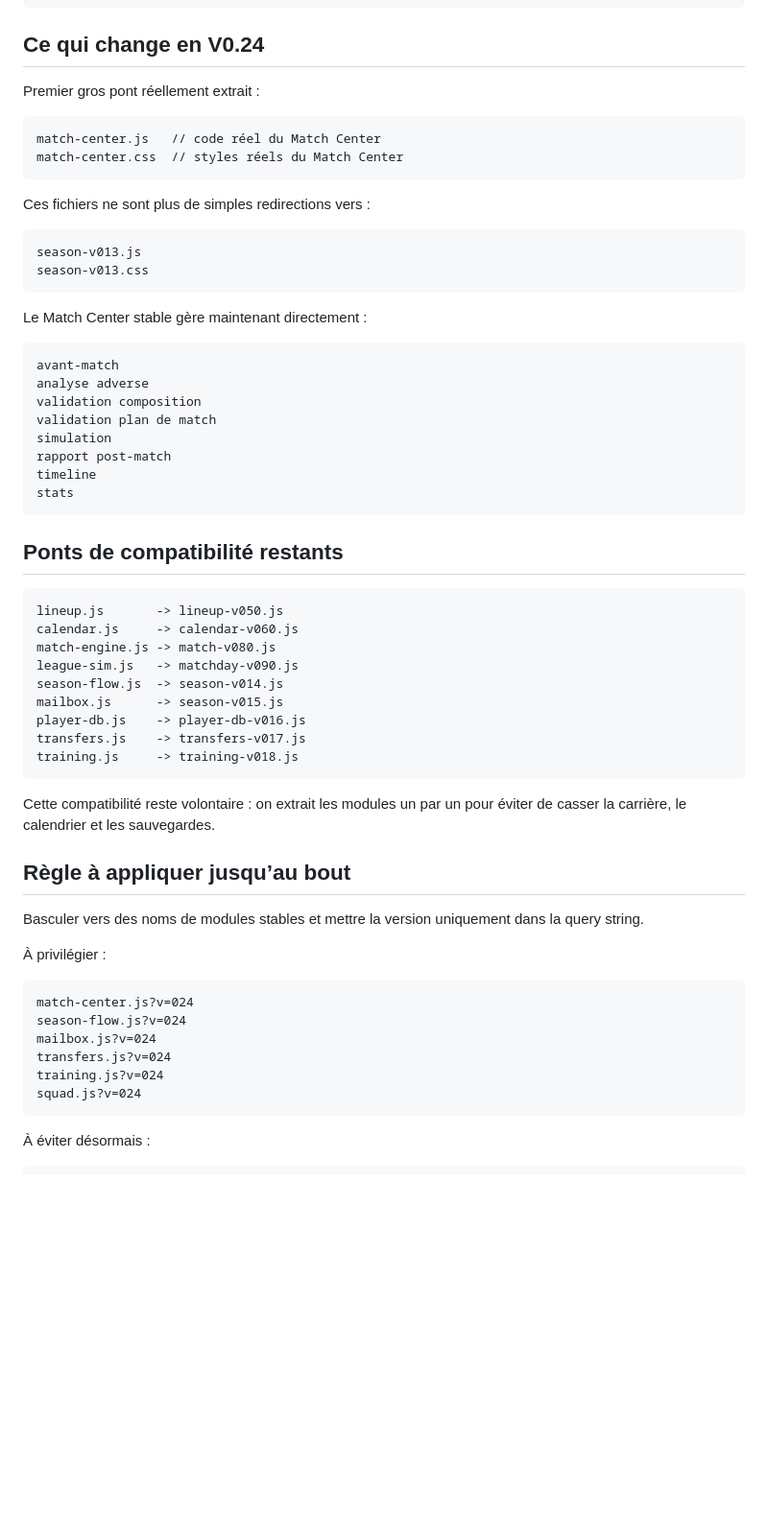
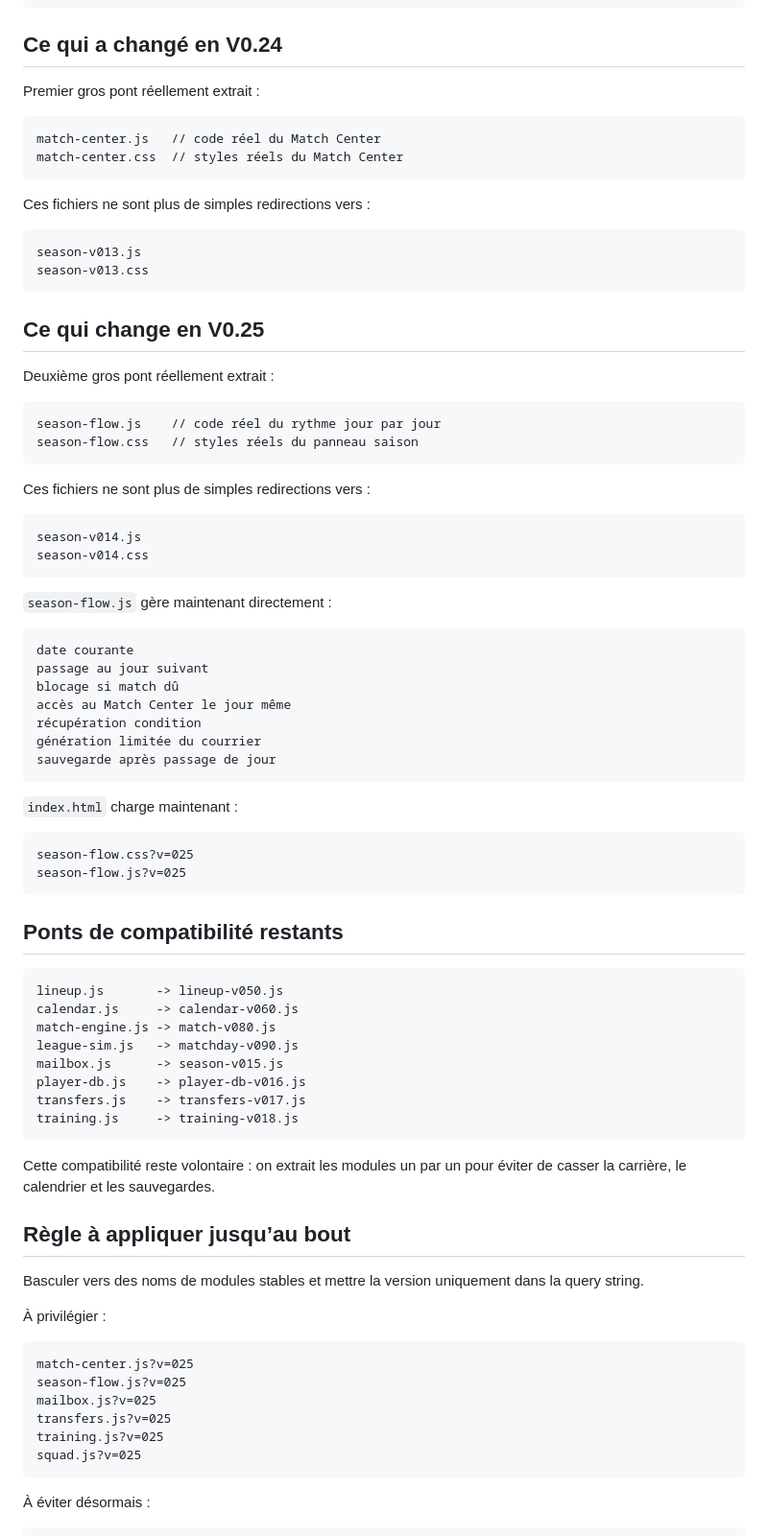
Before and after one commit to BenjaMalefoy7/become-the-next-mourinho, a Markdown page: TECHNICAL_NOTES.md, the part around one of its changes. Shown at 96% size. Rendered like a GitHub page; blank space fills up the shorter version.

Commit message:
Update technical notes for V0.25 season flow extraction

````diff
--- a/TECHNICAL_NOTES.md
+++ b/TECHNICAL_NOTES.md
@@ -57,7 +54,7 @@ training.js?v=023
 match-center.js?v=023
 ```
 
-## Ce qui change en V0.24
+## Ce qui a changé en V0.24
 
 Premier gros pont réellement extrait :
 
@@ -73,17 +70,39 @@ season-v013.js
 season-v013.css
 ```
 
-Le Match Center stable gère maintenant directement :
+## Ce qui change en V0.25
+
+Deuxième gros pont réellement extrait :
 
 ```text
-avant-match
-analyse adverse
-validation composition
-validation plan de match
-simulation
-rapport post-match
-timeline
-stats
+season-flow.js    // code réel du rythme jour par jour
+season-flow.css   // styles réels du panneau saison
+```
+
+Ces fichiers ne sont plus de simples redirections vers :
+
+```text
+season-v014.js
+season-v014.css
+```
+
+`season-flow.js` gère maintenant directement :
+
+```text
+date courante
+passage au jour suivant
+blocage si match dû
+accès au Match Center le jour même
+récupération condition
+génération limitée du courrier
+sauvegarde après passage de jour
+```
+
+`index.html` charge maintenant :
+
+```text
+season-flow.css?v=025
+season-flow.js?v=025
 ```
 
 ## Ponts de compatibilité restants
@@ -93,7 +112,6 @@ lineup.js       -> lineup-v050.js
 calendar.js     -> calendar-v060.js
 match-engine.js -> match-v080.js
 league-sim.js   -> matchday-v090.js
-season-flow.js  -> season-v014.js
 mailbox.js      -> season-v015.js
 player-db.js    -> player-db-v016.js
 transfers.js    -> transfers-v017.js
@@ -109,12 +127,12 @@ Basculer vers des noms de modules stables et mettre la version uniquement dans l
 À privilégier :
 
 ```text
-match-center.js?v=024
-season-flow.js?v=024
-mailbox.js?v=024
-transfers.js?v=024
-training.js?v=024
-squad.js?v=024
+match-center.js?v=025
+season-flow.js?v=025
+mailbox.js?v=025
+transfers.js?v=025
+training.js?v=025
+squad.js?v=025
 ```
 
 À éviter désormais :
````
Also changed, not shown: other parts of TECHNICAL_NOTES.md (+10 -29 lines).
